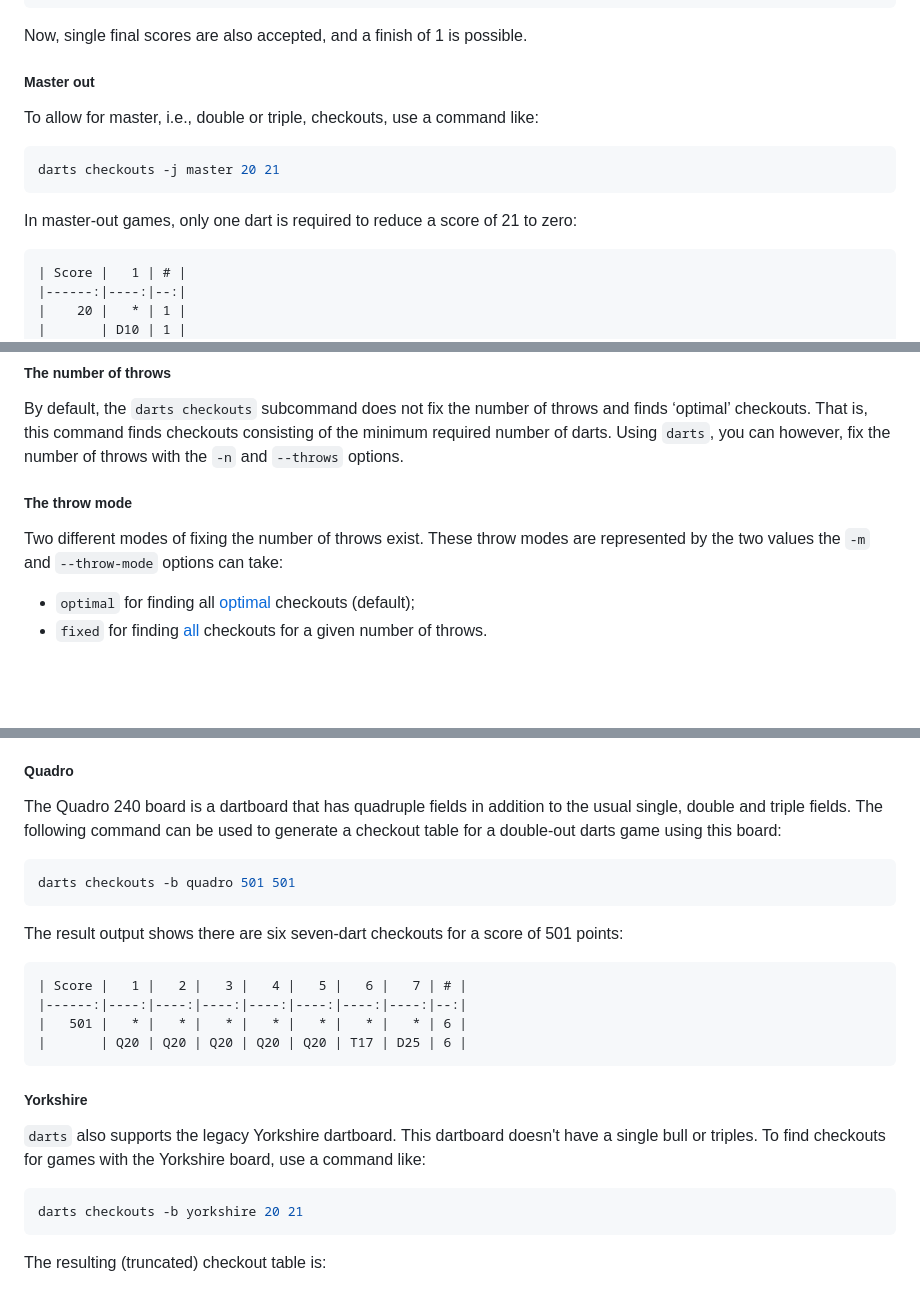
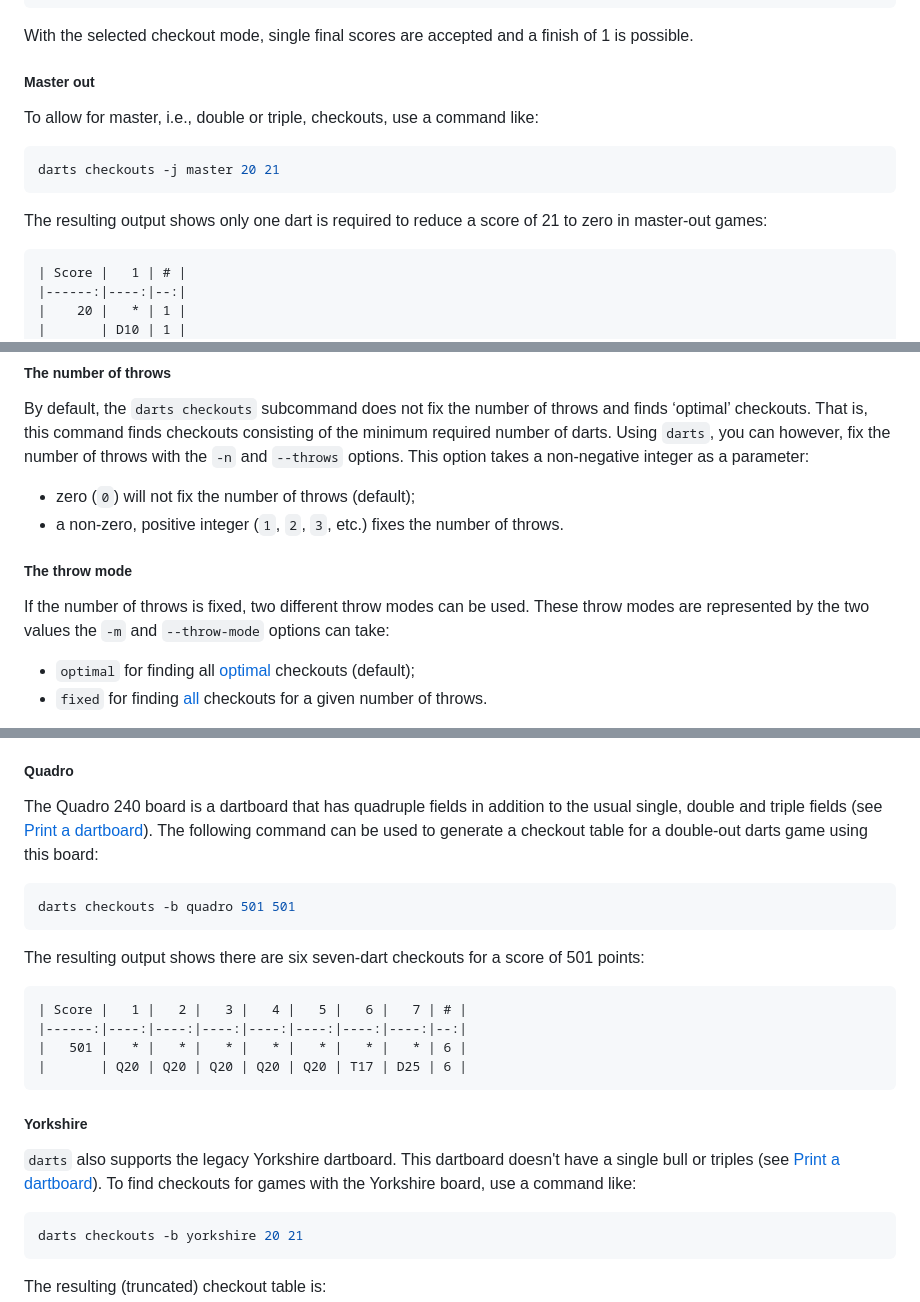
Before and after one commit to mauritssilvis/darts, a Markdown page: cli/java/README.md, 3 parts joined by grey strips. GitHub-like rendering; blank space fills up the shorter version.

````diff
--- a/cli/java/README.md
+++ b/cli/java/README.md
@@ -234,7 +237,7 @@ The corresponding output is:
 |       |  4 / D2 | 2 |
 ```
 
-Now, single final scores are also accepted, and a finish of 1 is possible.
+With the selected checkout mode, single final scores are accepted and a finish of 1 is possible.
 
 ##### Master out
 
@@ -244,7 +247,7 @@ To allow for master, i.e., double or triple, checkouts, use a command like:
 darts checkouts -j master 20 21
 ```
 
-In master-out games, only one dart is required to reduce a score of 21 to zero:
+The resulting output shows only one dart is required to reduce a score of 21 to zero in master-out games:
 
 ```markdown
 | Score |   1 | # |
@@ -319,10 +322,14 @@ When truncated from 1,262 lines representing more than 200,000 (!) possible chec
 By default, the `darts checkouts` subcommand does not fix the number of throws and finds ‘optimal’ checkouts.
 That is, this command finds checkouts consisting of the minimum required number of darts.
 Using `darts`, you can however, fix the number of throws with the `-n` and `--throws` options.
+This option takes a non-negative integer as a parameter:
+
+- zero (`0`) will not fix the number of throws (default);
+- a non-zero, positive integer (`1`, `2`, `3`, etc.) fixes the number of throws.
 
 ##### The throw mode
 
-Two different modes of fixing the number of throws exist.
+If the number of throws is fixed, two different throw modes can be used.
 These throw modes are represented by the two values the `-m` and `--throw-mode` options can take:
 
 - `optimal` for finding all [optimal](#optimal) checkouts (default);
@@ -514,14 +521,14 @@ This option has the following possible values:
 
 ##### Quadro
 
-The Quadro 240 board is a dartboard that has quadruple fields in addition to the usual single, double and triple fields.
+The Quadro 240 board is a dartboard that has quadruple fields in addition to the usual single, double and triple fields (see [Print a dartboard](#22-print-a-dartboard)).
 The following command can be used to generate a checkout table for a double-out darts game using this board:
 
 ```shell
 darts checkouts -b quadro 501 501
 ```
 
-The result output shows there are six seven-dart checkouts for a score of 501 points:
+The resulting output shows there are six seven-dart checkouts for a score of 501 points:
 
 ```markdown
 | Score |   1 |   2 |   3 |   4 |   5 |   6 |   7 | # |
@@ -533,7 +540,7 @@ The result output shows there are six seven-dart checkouts for a score of 501 po
 ##### Yorkshire
 
 `darts` also supports the legacy Yorkshire dartboard.
-This dartboard doesn't have a single bull or triples.
+This dartboard doesn't have a single bull or triples (see [Print a dartboard](#22-print-a-dartboard)).
 To find checkouts for games with the Yorkshire board, use a command like:
 
 ```shell
````
Also changed, not shown: other parts of cli/java/README.md (+9 -6 lines).
